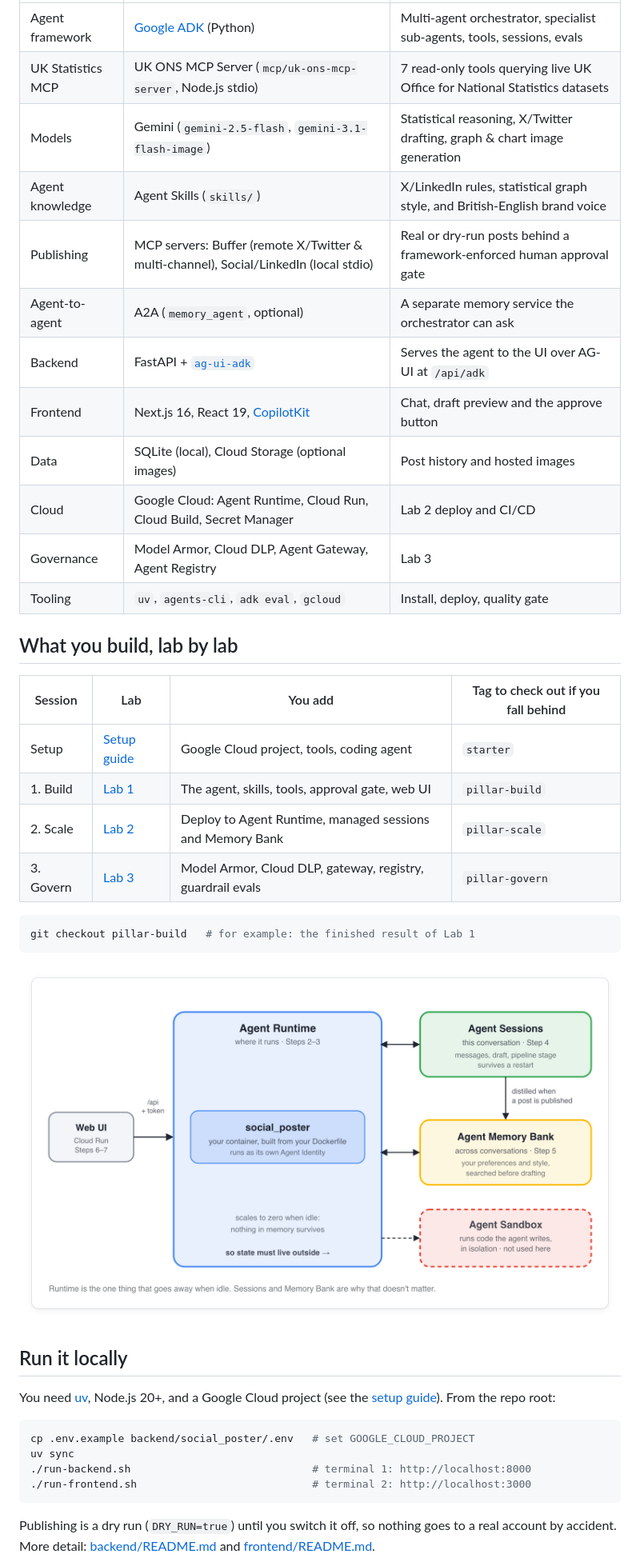
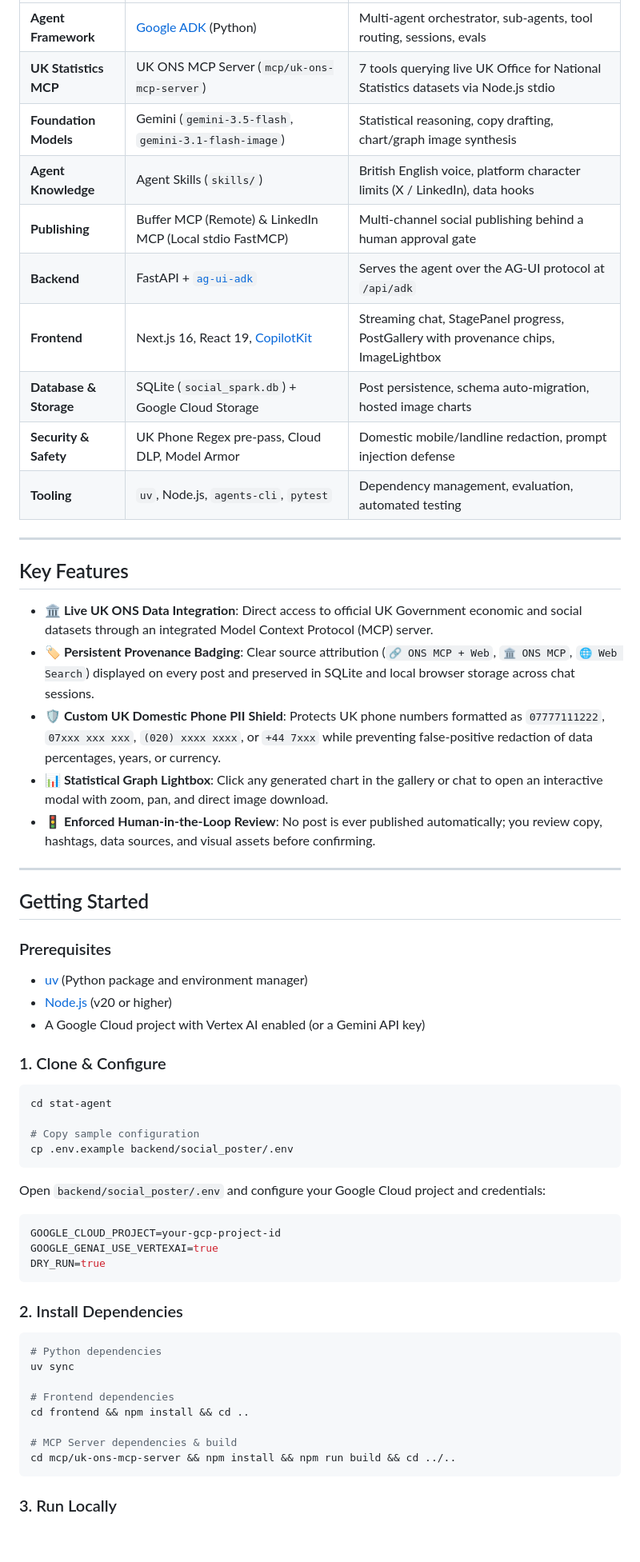
Before and after one commit to 1alexc/national-stat-agent, a Markdown page: README.md, the part around one of its changes. Shown at 80% size. Rendered like a GitHub page; blank space fills up the shorter version.

Commit message:
docs: update architecture diagram and remove lab workshop references from README

````diff
--- a/README.md
+++ b/README.md
@@ -18,42 +26,63 @@ You ask the **orchestrator** (`social_poster`) a question about UK statistics (s
 |---|---|---|
-| Agent framework | [Google ADK](https://google.github.io/adk-docs/) (Python) | Multi-agent orchestrator, specialist sub-agents, tools, sessions, evals |
-| UK Statistics MCP | UK ONS MCP Server (`mcp/uk-ons-mcp-server`, Node.js stdio) | 7 read-only tools querying live UK Office for National Statistics datasets |
-| Models | Gemini (`gemini-2.5-flash`, `gemini-3.1-flash-image`) | Statistical reasoning, X/Twitter drafting, graph & chart image generation |
-| Agent knowledge | Agent Skills (`skills/`) | X/LinkedIn rules, statistical graph style, and British-English brand voice |
-| Publishing | MCP servers: Buffer (remote X/Twitter & multi-channel), Social/LinkedIn (local stdio) | Real or dry-run posts behind a framework-enforced human approval gate |
-| Agent-to-agent | A2A (`memory_agent`, optional) | A separate memory service the orchestrator can ask |
-| Backend | FastAPI + [`ag-ui-adk`](https://github.com/ag-ui-protocol/ag-ui) | Serves the agent to the UI over AG-UI at `/api/adk` |
-| Frontend | Next.js 16, React 19, [CopilotKit](https://copilotkit.ai) | Chat, draft preview and the approve button |
-| Data | SQLite (local), Cloud Storage (optional images) | Post history and hosted images |
-| Cloud | Google Cloud: Agent Runtime, Cloud Run, Cloud Build, Secret Manager | Lab 2 deploy and CI/CD |
-| Governance | Model Armor, Cloud DLP, Agent Gateway, Agent Registry | Lab 3 |
-| Tooling | `uv`, `agents-cli`, `adk eval`, `gcloud` | Install, deploy, quality gate |
+| **Agent Framework** | [Google ADK](https://google.github.io/adk-docs/) (Python) | Multi-agent orchestrator, sub-agents, tool routing, sessions, evals |
+| **UK Statistics MCP** | UK ONS MCP Server (`mcp/uk-ons-mcp-server`) | 7 tools querying live UK Office for National Statistics datasets via Node.js stdio |
+| **Foundation Models** | Gemini (`gemini-3.5-flash`, `gemini-3.1-flash-image`) | Statistical reasoning, copy drafting, chart/graph image synthesis |
+| **Agent Knowledge** | Agent Skills (`skills/`) | British English voice, platform character limits (X / LinkedIn), data hooks |
+| **Publishing** | Buffer MCP (Remote) & LinkedIn MCP (Local stdio FastMCP) | Multi-channel social publishing behind a human approval gate |
+| **Backend** | FastAPI + [`ag-ui-adk`](https://github.com/ag-ui-protocol/ag-ui) | Serves the agent over the AG-UI protocol at `/api/adk` |
+| **Frontend** | Next.js 16, React 19, [CopilotKit](https://copilotkit.ai) | Streaming chat, StagePanel progress, PostGallery with provenance chips, ImageLightbox |
+| **Database & Storage** | SQLite (`social_spark.db`) + Google Cloud Storage | Post persistence, schema auto-migration, hosted image charts |
+| **Security & Safety** | UK Phone Regex pre-pass, Cloud DLP, Model Armor | Domestic mobile/landline redaction, prompt injection defense |
+| **Tooling** | `uv`, Node.js, `agents-cli`, `pytest` | Dependency management, evaluation, automated testing |
 
-## What you build, lab by lab
+---
 
-| Session | Lab | You add | Tag to check out if you fall behind |
-|---|---|---|---|
-| Setup | [Setup guide](docs/setup-guide.html) | Google Cloud project, tools, coding agent | `starter` |
-| 1. Build | [Lab 1](docs/lab-1-build.html) | The agent, skills, tools, approval gate, web UI | `pillar-build` |
-| 2. Scale | [Lab 2](docs/lab-2-scale.html) | Deploy to Agent Runtime, managed sessions and Memory Bank | `pillar-scale` |
-| 3. Govern | [Lab 3](docs/lab-3-govern.html) | Model Armor, Cloud DLP, gateway, registry, guardrail evals | `pillar-govern` |
+## Key Features
+
+- **🏛️ Live UK ONS Data Integration**: Direct access to official UK Government economic and social datasets through an integrated Model Context Protocol (MCP) server.
+- **🏷️ Persistent Provenance Badging**: Clear source attribution (`🔗 ONS MCP + Web`, `🏛️ ONS MCP`, `🌐 Web Search`) displayed on every post and preserved in SQLite and local browser storage across chat sessions.
+- **🛡️ Custom UK Domestic Phone PII Shield**: Protects UK phone numbers formatted as `07777111222`, `07xxx xxx xxx`, `(020) xxxx xxxx`, or `+44 7xxx` while preventing false-positive redaction of data percentages, years, or currency.
+- **📊 Statistical Graph Lightbox**: Click any generated chart in the gallery or chat to open an interactive modal with zoom, pan, and direct image download.
+- **🚦 Enforced Human-in-the-Loop Review**: No post is ever published automatically; you review copy, hashtags, data sources, and visual assets before confirming.
+
+---
+
+## Getting Started
+
+### Prerequisites
+
+- [uv](https://docs.astral.sh/uv/) (Python package and environment manager)
+- [Node.js](https://nodejs.org/) (v20 or higher)
+- A Google Cloud project with Vertex AI enabled (or a Gemini API key)
+
+### 1. Clone & Configure
 
 ```bash
-git checkout pillar-build   # for example: the finished result of Lab 1
+cd stat-agent
+
+# Copy sample configuration
+cp .env.example backend/social_poster/.env
 ```
 
-<img src="docs/img/architecture-scale.png" alt="Scale: the web UI calls the agent on Agent Runtime, which keeps conversation state in Sessions and long-term facts in Memory Bank" width="800">
+Open `backend/social_poster/.env` and configure your Google Cloud project and credentials:
+```bash
+GOOGLE_CLOUD_PROJECT=your-gcp-project-id
+GOOGLE_GENAI_USE_VERTEXAI=true
+DRY_RUN=true
+```
 
-## Run it locally
-
-You need [uv](https://docs.astral.sh/uv/), Node.js 20+, and a Google Cloud project (see the [setup guide](docs/setup-guide.html)). From the repo root:
+### 2. Install Dependencies
 
 ```bash
-cp .env.example backend/social_poster/.env   # set GOOGLE_CLOUD_PROJECT
+# Python dependencies
 uv sync
-./run-backend.sh                             # terminal 1: http://localhost:8000
-./run-frontend.sh                            # terminal 2: http://localhost:3000
+
+# Frontend dependencies
+cd frontend && npm install && cd ..
+
+# MCP Server dependencies & build
+cd mcp/uk-ons-mcp-server && npm install && npm run build && cd ../..
 ```
 
-Publishing is a dry run (`DRY_RUN=true`) until you switch it off, so nothing goes to a real account by accident. More detail: [backend/README.md](backend/README.md) and [frontend/README.md](frontend/README.md).
+### 3. Run Locally
 
````
Also changed, not shown: other parts of README.md (+73 -31 lines), docs/img/architecture-build.png.
